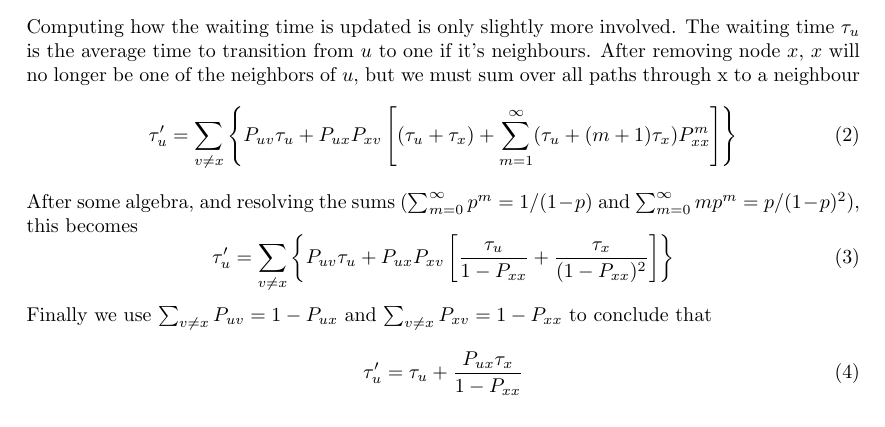
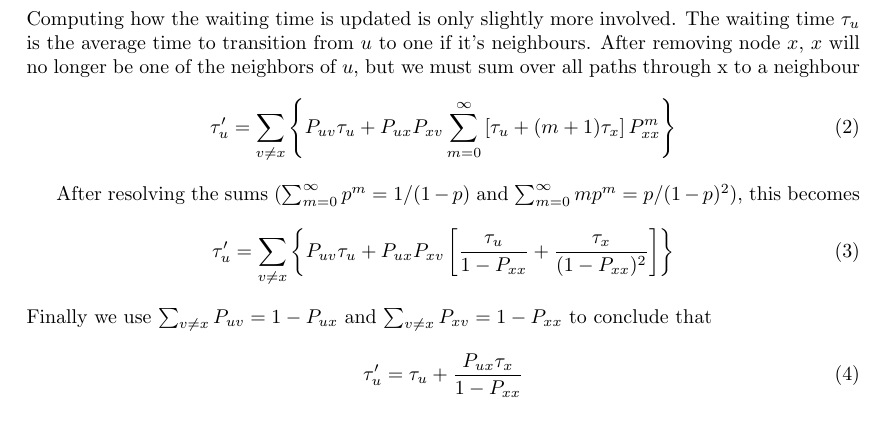
Before and after one commit to js850/kmc_rates, a LaTeX document (notes/notes.tex): part of page 1 of 4, cut so that both start at the same text. Compiled offline with pdfLaTeX.

Commit message:
clean up the NGT notes a bit

```diff
--- a/notes/notes.tex
+++ b/notes/notes.tex
@@ -34,12 +34,12 @@ from $u$ to one if it's neighbours.  After removing node $x$, $x$ will no longer
 over all paths through x to a neighbour
 \begin{equation}
 \tau'_u = \sum_{v \ne x} \left\{
-P_{uv} \tau_u + P_{ux} P_{xv} \left[
-(\tau_u + \tau_x) + \sum_{m=1}^{\infty} (\tau_u + (m+1) \tau_x) P_{xx}^m
-\right]
+P_{uv} \tau_u + P_{ux} P_{xv}
+\sum_{m=0}^{\infty} \left[ \tau_u + (m+1) \tau_x \right] P_{xx}^{m}
 \right\}
 \end{equation}
-After some algebra, and resolving the sums ($\sum_{m=0}^{\infty} p^m = 1/(1-p)$ and $\sum_{m=0}^{\infty} m p^m = p/(1-p)^2$), this becomes
+
+After resolving the sums ($\sum_{m=0}^{\infty} p^m = 1/(1-p)$ and $\sum_{m=0}^{\infty} m p^m = p/(1-p)^2$), this becomes
 \begin{equation}
 \tau'_u = \sum_{v \ne x} \left\{
 P_{uv} \tau_u + P_{ux} P_{xv} \left[
```
